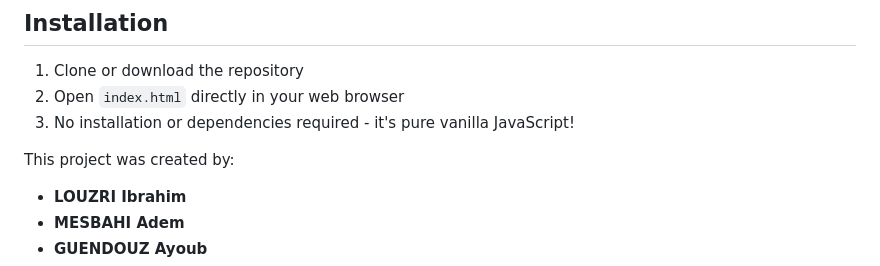
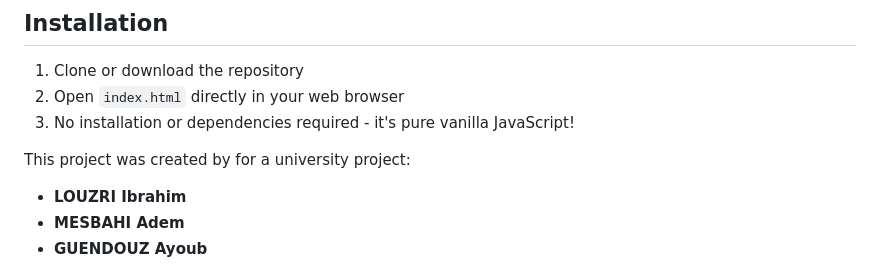
Before and after one commit to pitchou-dev/my-snake, a Markdown page: README.md, the part around the change. GitHub-like rendering.

```diff
--- a/README.md
+++ b/README.md
@@ -83,7 +83,7 @@ A classic Snake game built with vanilla HTML, CSS, and JavaScript. Control the s
 2. Open `index.html` directly in your web browser
 3. No installation or dependencies required - it's pure vanilla JavaScript!
 
-This project was created by:
+This project was created by for a university project:
 
 - **LOUZRI Ibrahim**
 - **MESBAHI Adem**
```
